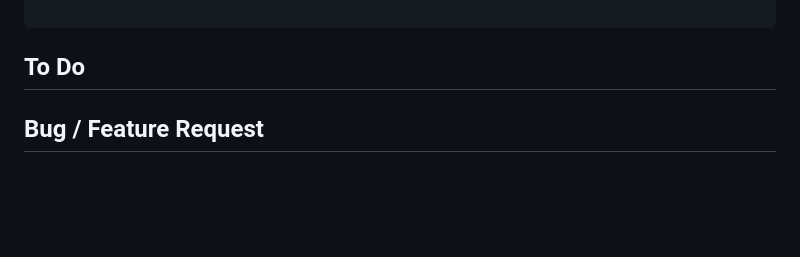
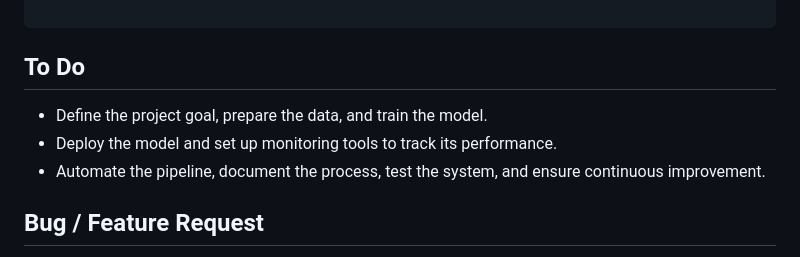
Before and after one commit to Creator-Turbo/Steam-Review-Sentiment-Analysis, a Markdown page: README.md, the part around the change. Rendered like a GitHub page; blank space fills up the shorter version.

Commit message:
In readme add to To DO

```diff
--- a/README.md
+++ b/README.md
@@ -118,6 +118,10 @@ Deploy and your app will be live!
 
 ## To Do
 
+- Define the project goal, prepare the data, and train the model.
+- Deploy the model and set up monitoring tools to track its performance.
+- Automate the pipeline, document the process, test the system, and ensure continuous improvement.
+
 
 
 
```
